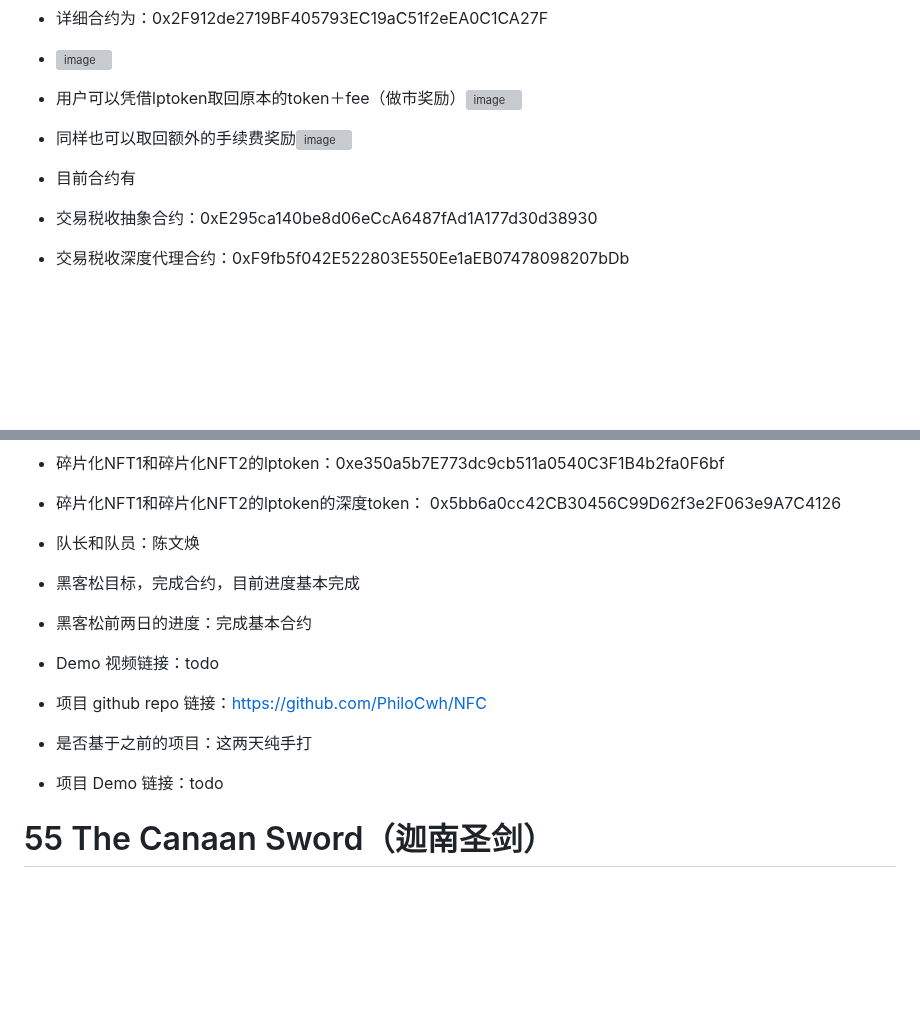
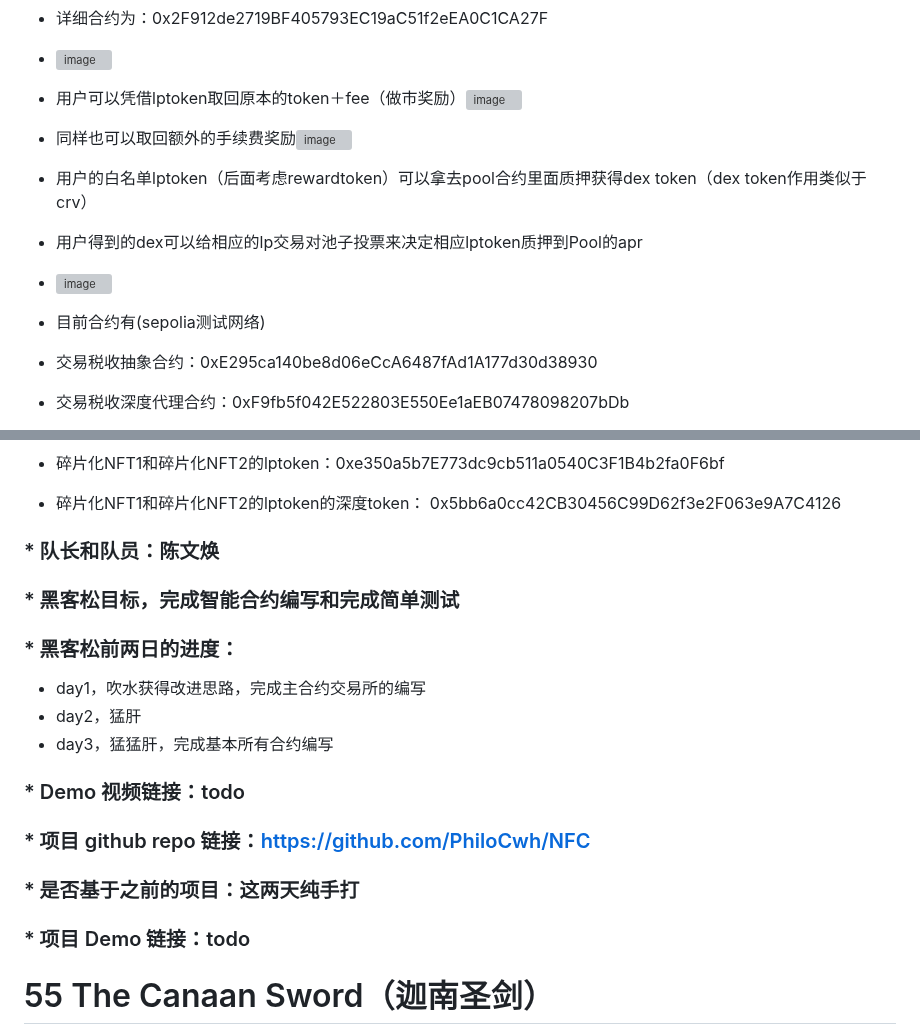
Before and after one commit to WTFAcademy/ETHBeijing, a Markdown page: team-info.md, 2 parts joined by grey strips. GitHub-like rendering; blank space fills up the shorter version; grey boxes are pictures that could not be loaded.

```diff
--- a/team-info.md
+++ b/team-info.md
@@ -721,10 +722,14 @@ TODO
 * ![image](https://user-images.githubusercontent.com/105807963/230673904-e76a046b-131a-4911-9c6b-89238b6f19e7.png)
 * 用户可以凭借lptoken取回原本的token＋fee（做市奖励）![image](https://user-images.githubusercontent.com/105807963/230674319-b5732893-b576-4b90-b9c9-f1736c26f1cb.png)
 * 同样也可以取回额外的手续费奖励![image](https://user-images.githubusercontent.com/105807963/230674443-87ffe39d-1f2b-4e3e-8c9a-5187534b21ab.png)
+* 用户的白名单lptoken（后面考虑rewardtoken）可以拿去pool合约里面质押获得dex token（dex token作用类似于crv）
+* 用户得到的dex可以给相应的lp交易对池子投票来决定相应lptoken质押到Pool的apr
+* ![image](https://user-images.githubusercontent.com/105807963/230702824-620ef28c-48e1-41ad-bbe4-ec1739877b67.png)
 
 
 
-* 目前合约有
+
+* 目前合约有(sepolia测试网络)
 * 交易税收抽象合约：0xE295ca140be8d06eCcA6487fAd1A177d30d38930
 * 交易税收深度代理合约：0xF9fb5f042E522803E550Ee1aEB07478098207bDb
 
@@ -742,13 +749,16 @@ TODO
 * 碎片化NFT1和碎片化NFT2的lptoken：0xe350a5b7E773dc9cb511a0540C3F1B4b2fa0F6bf
 * 碎片化NFT1和碎片化NFT2的lptoken的深度token： 0x5bb6a0cc42CB30456C99D62f3e2F063e9A7C4126
 
-* 队长和队员：陈文焕
-* 黑客松目标，完成合约，目前进度基本完成
-* 黑客松前两日的进度：完成基本合约
-* Demo 视频链接：todo
-* 项目 github repo 链接：https://github.com/PhiloCwh/NFC
-* 是否基于之前的项目：这两天纯手打
-* 项目 Demo 链接：todo
+### * 队长和队员：陈文焕
+### * 黑客松目标，完成智能合约编写和完成简单测试
+### * 黑客松前两日的进度：
+* day1，吹水获得改进思路，完成主合约交易所的编写
+* day2，猛肝
+* day3，猛猛肝，完成基本所有合约编写
+### * Demo 视频链接：todo
+### * 项目 github repo 链接：https://github.com/PhiloCwh/NFC
+### * 是否基于之前的项目：这两天纯手打
+### * 项目 Demo 链接：todo
 
 
 
```
Also changed, not shown: other parts of team-info.md (+5 -2 lines).
